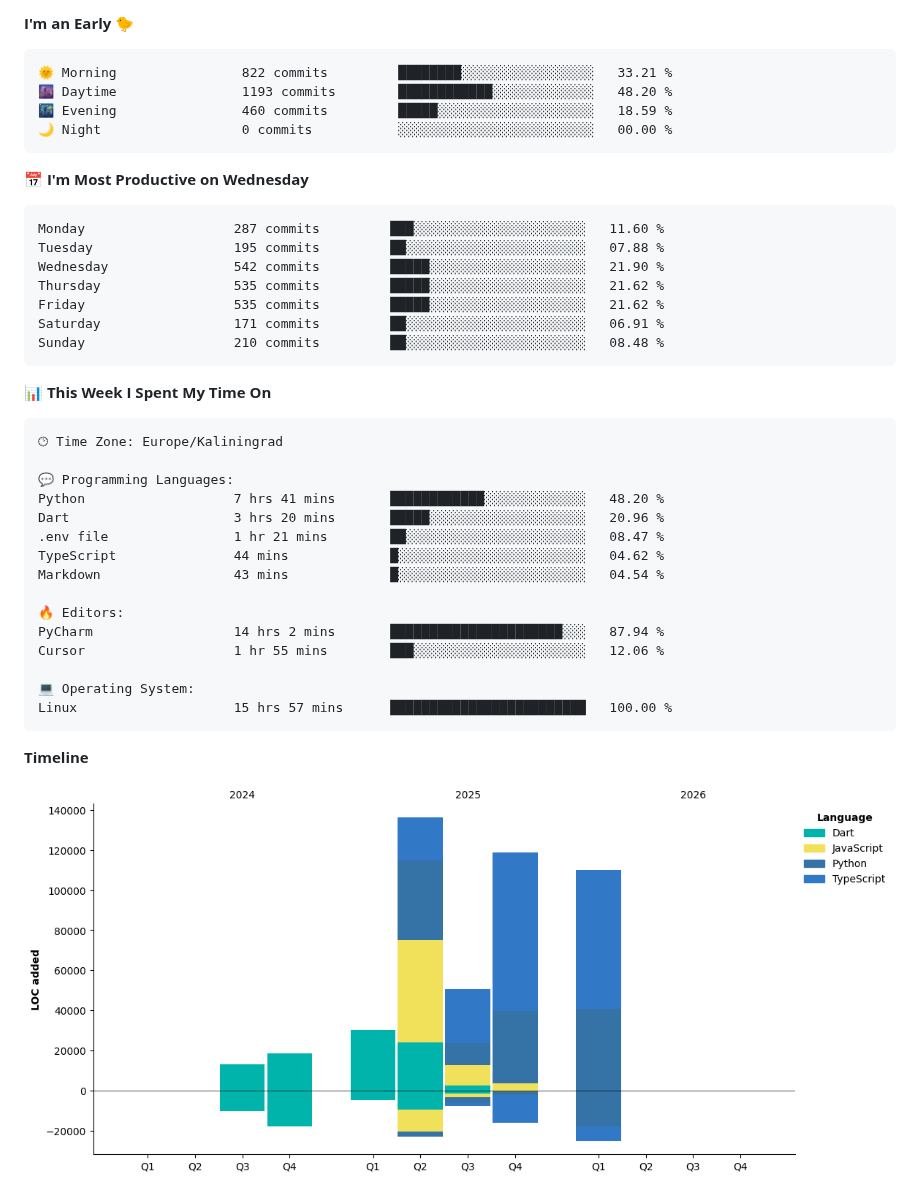
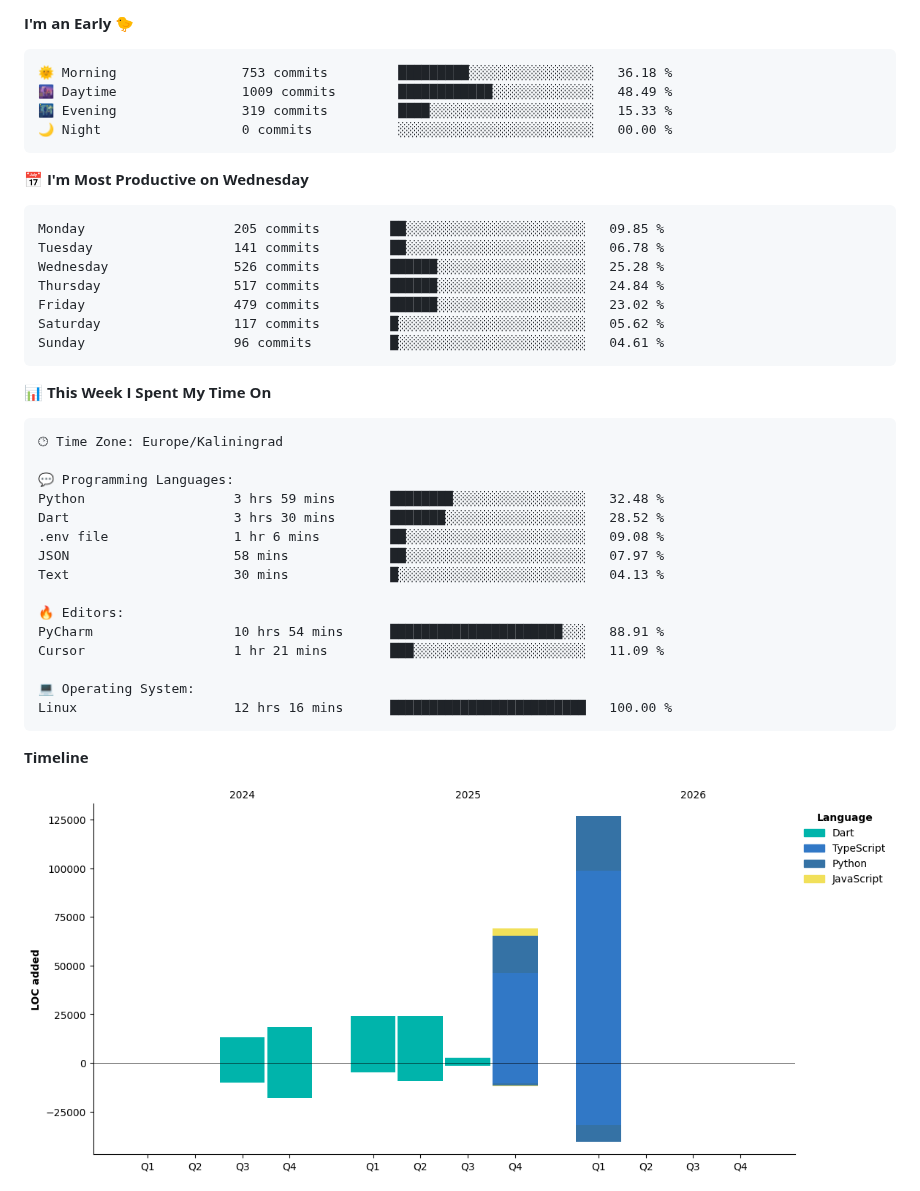
Before and after one commit to Mist3s/Mist3s, a Markdown page: README.md, the part around one of its changes. Rendered like a GitHub page; pictures changed too: assets/bar_graph.png.

Commit message:
Updated with Dev Metrics

````diff
--- a/README.md
+++ b/README.md
@@ -6,21 +6,21 @@
 **I'm an Early 🐤**
 
 ```text
-🌞 Morning                822 commits         ████████░░░░░░░░░░░░░░░░░   33.21 %
-🌆 Daytime                1193 commits        ████████████░░░░░░░░░░░░░   48.20 %
-🌃 Evening                460 commits         █████░░░░░░░░░░░░░░░░░░░░   18.59 %
+🌞 Morning                753 commits         █████████░░░░░░░░░░░░░░░░   36.18 %
+🌆 Daytime                1009 commits        ████████████░░░░░░░░░░░░░   48.49 %
+🌃 Evening                319 commits         ████░░░░░░░░░░░░░░░░░░░░░   15.33 %
 🌙 Night                  0 commits           ░░░░░░░░░░░░░░░░░░░░░░░░░   00.00 %
 ```
 📅 **I'm Most Productive on Wednesday**
 
 ```text
-Monday                   287 commits         ███░░░░░░░░░░░░░░░░░░░░░░   11.60 %
-Tuesday                  195 commits         ██░░░░░░░░░░░░░░░░░░░░░░░   07.88 %
-Wednesday                542 commits         █████░░░░░░░░░░░░░░░░░░░░   21.90 %
-Thursday                 535 commits         █████░░░░░░░░░░░░░░░░░░░░   21.62 %
-Friday                   535 commits         █████░░░░░░░░░░░░░░░░░░░░   21.62 %
-Saturday                 171 commits         ██░░░░░░░░░░░░░░░░░░░░░░░   06.91 %
-Sunday                   210 commits         ██░░░░░░░░░░░░░░░░░░░░░░░   08.48 %
+Monday                   205 commits         ██░░░░░░░░░░░░░░░░░░░░░░░   09.85 %
+Tuesday                  141 commits         ██░░░░░░░░░░░░░░░░░░░░░░░   06.78 %
+Wednesday                526 commits         ██████░░░░░░░░░░░░░░░░░░░   25.28 %
+Thursday                 517 commits         ██████░░░░░░░░░░░░░░░░░░░   24.84 %
+Friday                   479 commits         ██████░░░░░░░░░░░░░░░░░░░   23.02 %
+Saturday                 117 commits         █░░░░░░░░░░░░░░░░░░░░░░░░   05.62 %
+Sunday                   96 commits          █░░░░░░░░░░░░░░░░░░░░░░░░   04.61 %
 ```
 
 
@@ -30,18 +30,18 @@ Sunday                   210 commits         ██░░░░░░░░░
 🕑︎ Time Zone: Europe/Kaliningrad
 
 💬 Programming Languages:
-Python                   7 hrs 41 mins       ████████████░░░░░░░░░░░░░   48.20 %
-Dart                     3 hrs 20 mins       █████░░░░░░░░░░░░░░░░░░░░   20.96 %
-.env file                1 hr 21 mins        ██░░░░░░░░░░░░░░░░░░░░░░░   08.47 %
-TypeScript               44 mins             █░░░░░░░░░░░░░░░░░░░░░░░░   04.62 %
-Markdown                 43 mins             █░░░░░░░░░░░░░░░░░░░░░░░░   04.54 %
+Python                   3 hrs 59 mins       ████████░░░░░░░░░░░░░░░░░   32.48 %
+Dart                     3 hrs 30 mins       ███████░░░░░░░░░░░░░░░░░░   28.52 %
+.env file                1 hr 6 mins         ██░░░░░░░░░░░░░░░░░░░░░░░   09.08 %
+JSON                     58 mins             ██░░░░░░░░░░░░░░░░░░░░░░░   07.97 %
+Text                     30 mins             █░░░░░░░░░░░░░░░░░░░░░░░░   04.13 %
 
 🔥 Editors:
-PyCharm                  14 hrs 2 mins       ██████████████████████░░░   87.94 %
-Cursor                   1 hr 55 mins        ███░░░░░░░░░░░░░░░░░░░░░░   12.06 %
+PyCharm                  10 hrs 54 mins      ██████████████████████░░░   88.91 %
+Cursor                   1 hr 21 mins        ███░░░░░░░░░░░░░░░░░░░░░░   11.09 %
 
 💻 Operating System:
-Linux                    15 hrs 57 mins      █████████████████████████   100.00 %
+Linux                    12 hrs 16 mins      █████████████████████████   100.00 %
 ```
 
 **Timeline**
````
Also changed, not shown: other parts of README.md (+2 -2 lines).
